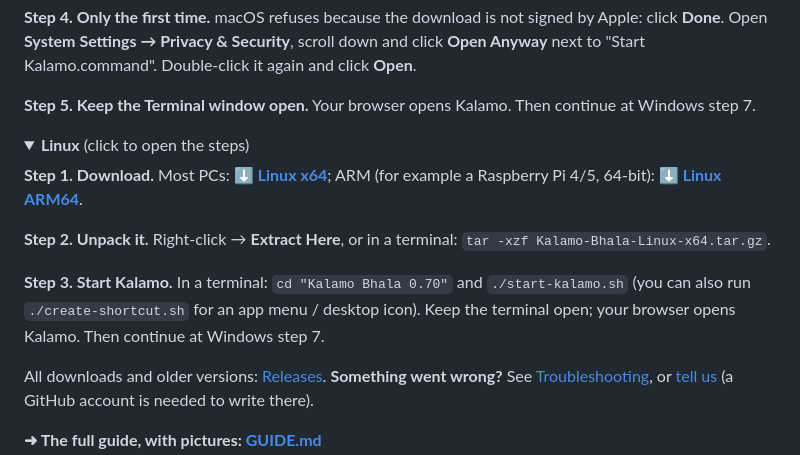
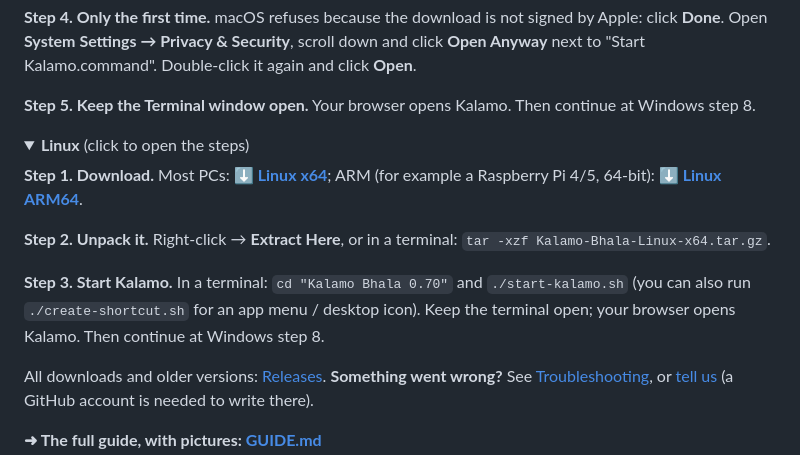
Before and after one commit to theCJMan/Kalamo-Bhala, a Markdown page: README.md, the part around one of its changes. Drawn GitHub-style; folded sections open.

```diff
--- a/README.md
+++ b/README.md
@@ -43,7 +54,7 @@ Intel Mac: **[⬇ Mac (Intel)](../../releases/latest/download/Kalamo-Bhala-Mac-I
 
 **Step 4. Only the first time.** macOS refuses because the download is not signed by Apple: click **Done**. Open **System Settings → Privacy & Security**, scroll down and click **Open Anyway** next to "Start Kalamo.command". Double-click it again and click **Open**.
 
-**Step 5. Keep the Terminal window open.** Your browser opens Kalamo. Then continue at Windows step 7.
+**Step 5. Keep the Terminal window open.** Your browser opens Kalamo. Then continue at Windows step 8.
 
 </details>
 
@@ -54,7 +65,7 @@ Intel Mac: **[⬇ Mac (Intel)](../../releases/latest/download/Kalamo-Bhala-Mac-I
 
 **Step 2. Unpack it.** Right-click → **Extract Here**, or in a terminal: `tar -xzf Kalamo-Bhala-Linux-x64.tar.gz`.
 
-**Step 3. Start Kalamo.** In a terminal: `cd "Kalamo Bhala 0.70"` and `./start-kalamo.sh` (you can also run `./create-shortcut.sh` for an app menu / desktop icon). Keep the terminal open; your browser opens Kalamo. Then continue at Windows step 7.
+**Step 3. Start Kalamo.** In a terminal: `cd "Kalamo Bhala 0.70"` and `./start-kalamo.sh` (you can also run `./create-shortcut.sh` for an app menu / desktop icon). Keep the terminal open; your browser opens Kalamo. Then continue at Windows step 8.
 
 </details>
 
```
Also changed, not shown: other parts of README.md (+16 -5 lines), GUIDE.md (+1 -0 lines), images/24-zip-properties.png (added), images/25-zip-unblock.png (added).
